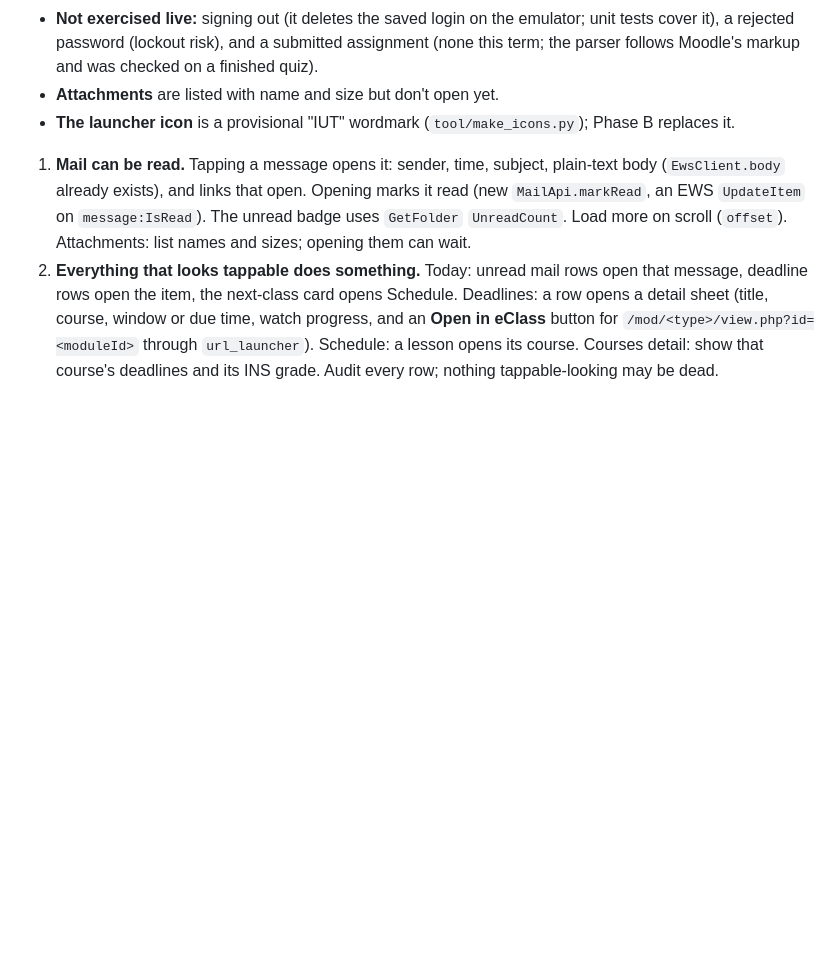
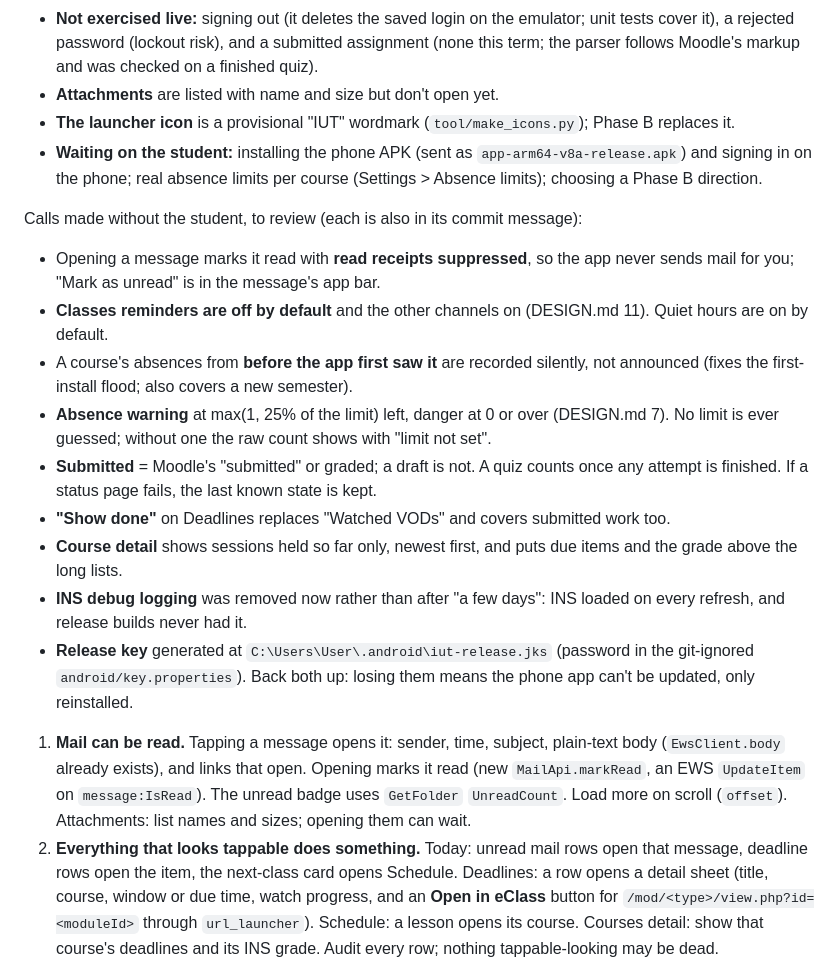
Before and after one commit to kamol1dn/inha_app, a Markdown page: docs/ROADMAP.md, the part around the change. Rendered like a GitHub page; blank space fills up the shorter version.

Commit message:
ROADMAP: what waits on the student, and the calls made without them
A review list for the morning: read receipts, notification defaults, the
absence baseline and thresholds, what counts as submitted, Show done, the
course detail order, removing INS logging early, and the release key.

```diff
--- a/docs/ROADMAP.md
+++ b/docs/ROADMAP.md
@@ -34,6 +34,30 @@ release build). What is left from it:
 - **Attachments** are listed with name and size but don't open yet.
 - **The launcher icon** is a provisional "IUT" wordmark (`tool/make_icons.py`); Phase B
   replaces it.
+- **Waiting on the student:** installing the phone APK (sent as
+  `app-arm64-v8a-release.apk`) and signing in on the phone; real absence limits per course
+  (Settings > Absence limits); choosing a Phase B direction.
+
+Calls made without the student, to review (each is also in its commit message):
+
+- Opening a message marks it read with **read receipts suppressed**, so the app never sends
+  mail for you; "Mark as unread" is in the message's app bar.
+- **Classes reminders are off by default** and the other channels on (DESIGN.md 11). Quiet
+  hours are on by default.
+- A course's absences from **before the app first saw it** are recorded silently, not
+  announced (fixes the first-install flood; also covers a new semester).
+- **Absence warning** at max(1, 25% of the limit) left, danger at 0 or over (DESIGN.md 7). No
+  limit is ever guessed; without one the raw count shows with "limit not set".
+- **Submitted** = Moodle's "submitted" or graded; a draft is not. A quiz counts once any
+  attempt is finished. If a status page fails, the last known state is kept.
+- **"Show done"** on Deadlines replaces "Watched VODs" and covers submitted work too.
+- **Course detail** shows sessions held so far only, newest first, and puts due items and
+  the grade above the long lists.
+- **INS debug logging** was removed now rather than after "a few days": INS loaded on every
+  refresh, and release builds never had it.
+- **Release key** generated at `C:\Users\User\.android\iut-release.jks` (password in the
+  git-ignored `android/key.properties`). Back both up: losing them means the phone app can't
+  be updated, only reinstalled.
 
 1. **Mail can be read.** Tapping a message opens it: sender, time, subject, plain-text
    body (`EwsClient.body` already exists), and links that open. Opening marks it read
```
